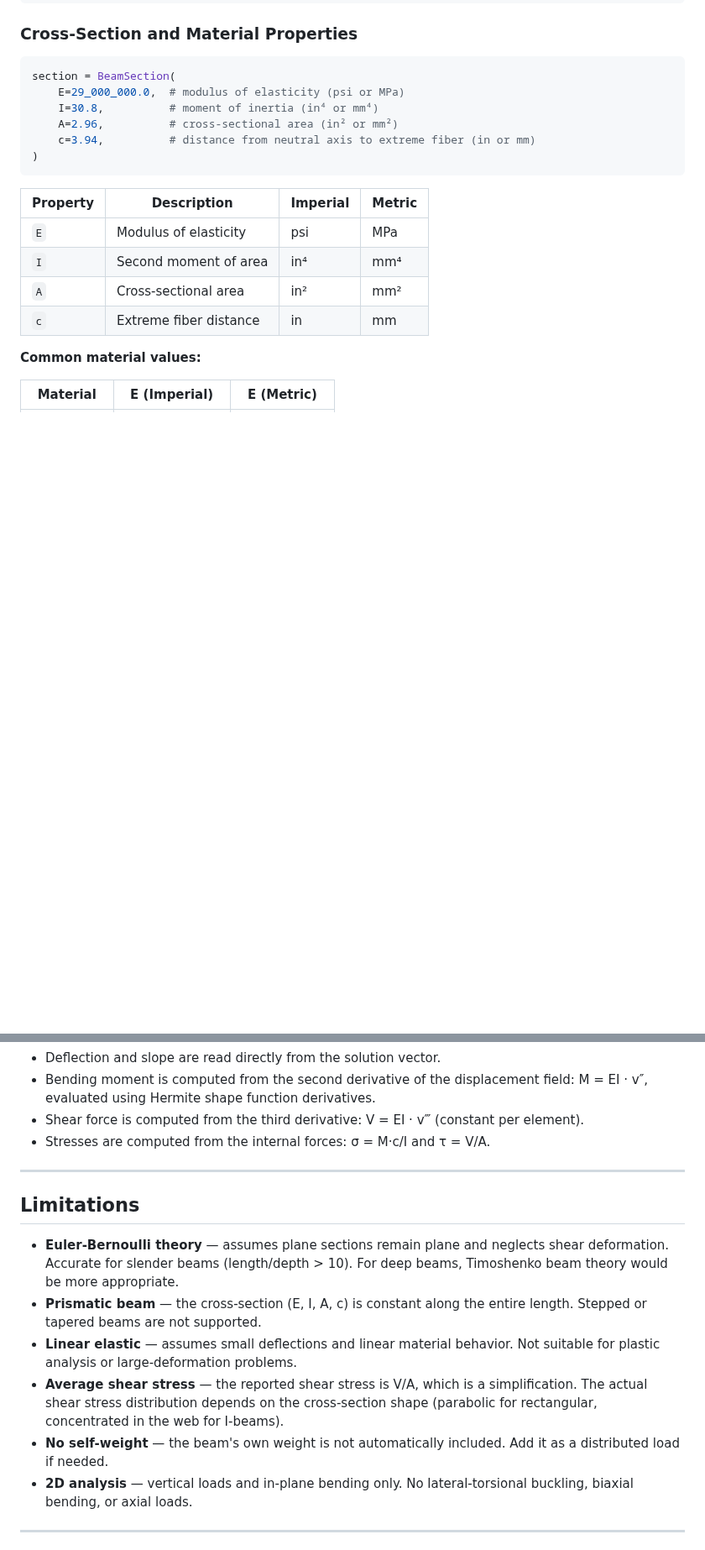
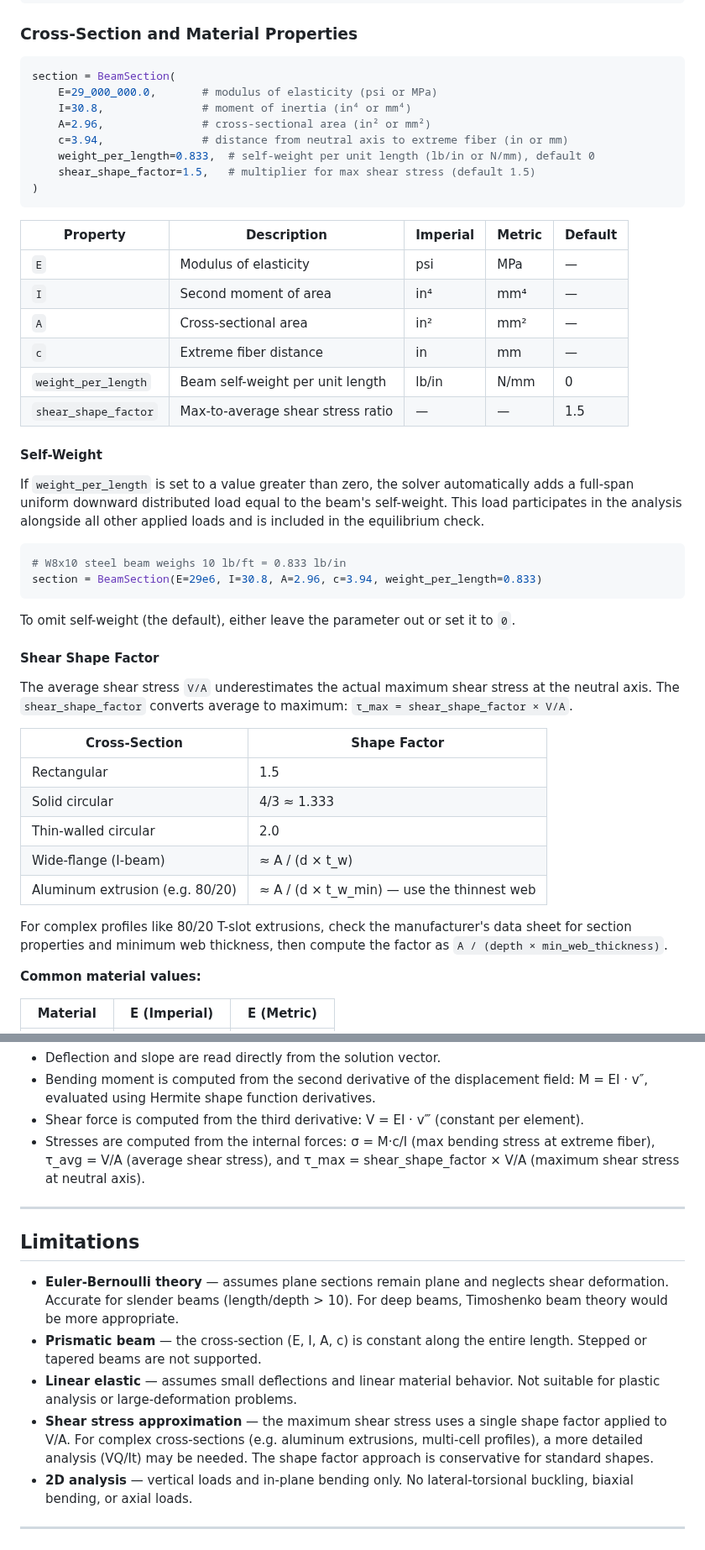
Before and after one commit to jackhale98/beam_calculator, a Markdown page: README.md, 2 parts joined by grey strips. Shown at 84% size. Rendered like a GitHub page; blank space fills up the shorter version.

````diff
--- a/README.md
+++ b/README.md
@@ -86,19 +88,48 @@ beam_length = 120.0  # total span in inches (or mm for metric)
 
 ```python
 section = BeamSection(
-    E=29_000_000.0,  # modulus of elasticity (psi or MPa)
-    I=30.8,          # moment of inertia (in⁴ or mm⁴)
-    A=2.96,          # cross-sectional area (in² or mm²)
-    c=3.94,          # distance from neutral axis to extreme fiber (in or mm)
+    E=29_000_000.0,       # modulus of elasticity (psi or MPa)
+    I=30.8,               # moment of inertia (in⁴ or mm⁴)
+    A=2.96,               # cross-sectional area (in² or mm²)
+    c=3.94,               # distance from neutral axis to extreme fiber (in or mm)
+    weight_per_length=0.833,  # self-weight per unit length (lb/in or N/mm), default 0
+    shear_shape_factor=1.5,   # multiplier for max shear stress (default 1.5)
 )
 ```
 
-| Property | Description | Imperial | Metric |
-|----------|-------------|----------|--------|
-| `E` | Modulus of elasticity | psi | MPa |
-| `I` | Second moment of area | in⁴ | mm⁴ |
-| `A` | Cross-sectional area | in² | mm² |
-| `c` | Extreme fiber distance | in | mm |
+| Property | Description | Imperial | Metric | Default |
+|----------|-------------|----------|--------|---------|
+| `E` | Modulus of elasticity | psi | MPa | — |
+| `I` | Second moment of area | in⁴ | mm⁴ | — |
+| `A` | Cross-sectional area | in² | mm² | — |
+| `c` | Extreme fiber distance | in | mm | — |
+| `weight_per_length` | Beam self-weight per unit length | lb/in | N/mm | 0 |
+| `shear_shape_factor` | Max-to-average shear stress ratio | — | — | 1.5 |
+
+#### Self-Weight
+
+If `weight_per_length` is set to a value greater than zero, the solver automatically adds a full-span uniform downward distributed load equal to the beam's self-weight. This load participates in the analysis alongside all other applied loads and is included in the equilibrium check.
+
+```python
+# W8x10 steel beam weighs 10 lb/ft = 0.833 lb/in
+section = BeamSection(E=29e6, I=30.8, A=2.96, c=3.94, weight_per_length=0.833)
+```
+
+To omit self-weight (the default), either leave the parameter out or set it to `0`.
+
+#### Shear Shape Factor
+
+The average shear stress `V/A` underestimates the actual maximum shear stress at the neutral axis. The `shear_shape_factor` converts average to maximum: `τ_max = shear_shape_factor × V/A`.
+
+| Cross-Section | Shape Factor |
+|---------------|-------------|
+| Rectangular | 1.5 |
+| Solid circular | 4/3 ≈ 1.333 |
+| Thin-walled circular | 2.0 |
+| Wide-flange (I-beam) | ≈ A / (d × t_w) |
+| Aluminum extrusion (e.g. 80/20) | ≈ A / (d × t_w_min) — use the thinnest web |
+
+For complex profiles like 80/20 T-slot extrusions, check the manufacturer's data sheet for section properties and minimum web thickness, then compute the factor as `A / (depth × min_web_thickness)`.
 
 **Common material values:**
 
@@ -346,7 +380,7 @@ The solver uses the **direct stiffness method** with Euler-Bernoulli beam elemen
 - Deflection and slope are read directly from the solution vector.
 - Bending moment is computed from the second derivative of the displacement field: M = EI · v″, evaluated using Hermite shape function derivatives.
 - Shear force is computed from the third derivative: V = EI · v‴ (constant per element).
-- Stresses are computed from the internal forces: σ = M·c/I and τ = V/A.
+- Stresses are computed from the internal forces: σ = M·c/I (max bending stress at extreme fiber), τ_avg = V/A (average shear stress), and τ_max = shear_shape_factor × V/A (maximum shear stress at neutral axis).
 
 ---
 
@@ -355,8 +389,7 @@ The solver uses the **direct stiffness method** with Euler-Bernoulli beam elemen
 - **Euler-Bernoulli theory** — assumes plane sections remain plane and neglects shear deformation. Accurate for slender beams (length/depth > 10). For deep beams, Timoshenko beam theory would be more appropriate.
 - **Prismatic beam** — the cross-section (E, I, A, c) is constant along the entire length. Stepped or tapered beams are not supported.
 - **Linear elastic** — assumes small deflections and linear material behavior. Not suitable for plastic analysis or large-deformation problems.
-- **Average shear stress** — the reported shear stress is V/A, which is a simplification. The actual shear stress distribution depends on the cross-section shape (parabolic for rectangular, concentrated in the web for I-beams).
-- **No self-weight** — the beam's own weight is not automatically included. Add it as a distributed load if needed.
+- **Shear stress approximation** — the maximum shear stress uses a single shape factor applied to V/A. For complex cross-sections (e.g. aluminum extrusions, multi-cell profiles), a more detailed analysis (VQ/It) may be needed. The shape factor approach is conservative for standard shapes.
 - **2D analysis** — vertical loads and in-plane bending only. No lateral-torsional buckling, biaxial bending, or axial loads.
 
 ---
````
Also changed, not shown: other parts of README.md (+9 -4 lines), beam_analysis.png, 1 other file.
